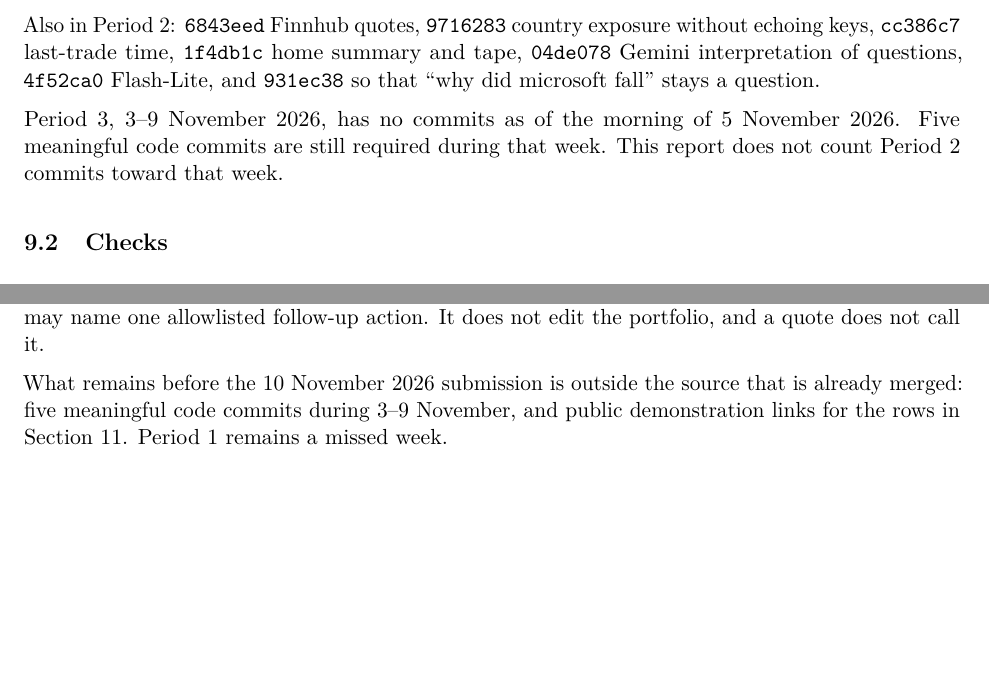
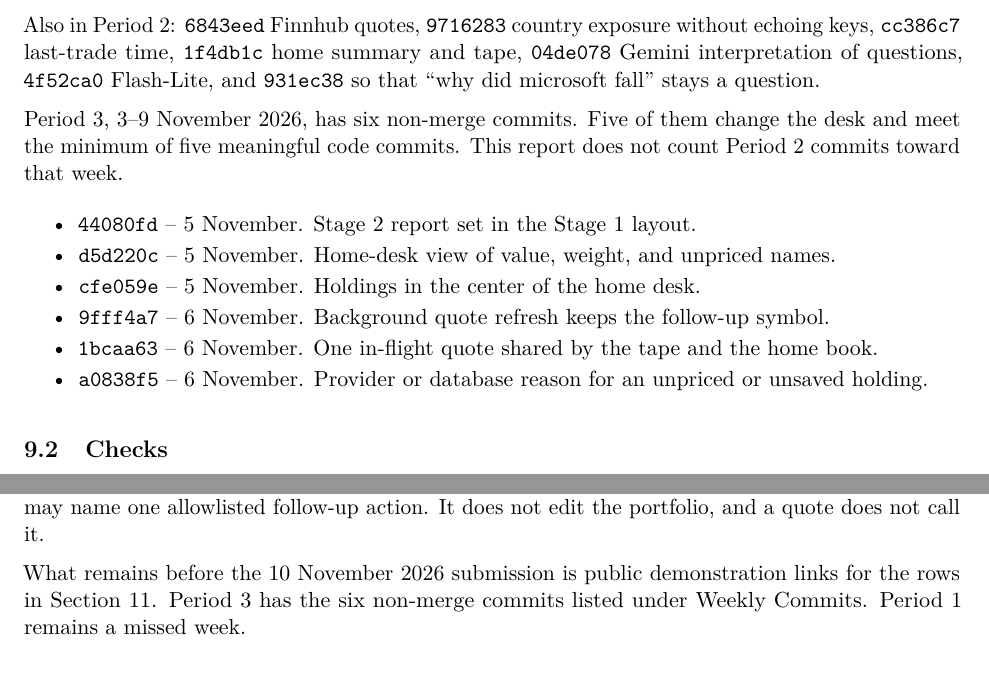
Before and after one commit to xAssasinSoulx/market-intelligence-agent, a LaTeX document (docs/stage2-report.tex): two parts of pages 20 and 24 of 27 before the commit and two parts of pages 20 and 25 of 28 after it, joined at a grey line, cut so that both start at the same text. Compiled offline with pdfLaTeX.

Commit message:
docs: record Period 3 commits in the Stage 2 report
List the six non-merge commits on main since 3 November 2026 in the weekly commit section, and rebuild the PDF.

Co-authored-by: Erdem Calikoglu <xAssasinSoulx@users.noreply.github.com>

```diff
--- a/docs/stage2-report.tex
+++ b/docs/stage2-report.tex
@@ -690,7 +690,16 @@ Period~2, 27 October--2 November 2026, has more than five meaningful code commit
 
 Also in Period~2: \texttt{6843eed} Finnhub quotes, \texttt{9716283} country exposure without echoing keys, \texttt{cc386c7} last-trade time, \texttt{1f4db1c} home summary and tape, \texttt{04de078} Gemini interpretation of questions, \texttt{4f52ca0} Flash-Lite, and \texttt{931ec38} so that ``why did microsoft fall'' stays a question.
 
-Period~3, 3--9 November 2026, has no commits as of the morning of 5~November 2026. Five meaningful code commits are still required during that week. This report does not count Period~2 commits toward that week.
+Period~3, 3--9 November 2026, has six non-merge commits. Five of them change the desk and meet the minimum of five meaningful code commits. This report does not count Period~2 commits toward that week.
+
+\begin{itemize}
+\item \texttt{44080fd} -- 5 November. Stage 2 report set in the Stage 1 layout.
+\item \texttt{d5d220c} -- 5 November. Home-desk view of value, weight, and unpriced names.
+\item \texttt{cfe059e} -- 5 November. Holdings in the center of the home desk.
+\item \texttt{9fff4a7} -- 6 November. Background quote refresh keeps the follow-up symbol.
+\item \texttt{1bcaa63} -- 6 November. One in-flight quote shared by the tape and the home book.
+\item \texttt{a0838f5} -- 6 November. Provider or database reason for an unpriced or unsaved holding.
+\end{itemize}
 
 \subsection{Checks}
 On 29~October 2026, \texttt{./mvnw test} completed with 207 tests, 0 failures, 0 errors, and 1 skipped. The skipped test is \texttt{GeminiLiveSmokeTest}. It runs only when \texttt{RUN\_GEMINI\_LIVE\_TEST=1} and \texttt{GEMINI\_API\_KEY} are set. The suite uses fake providers and does not call Finnhub, Alpha Vantage, Marketaux, Financial Modeling Prep, Twelve Data, SentiSense, or Gemini.
@@ -797,6 +806,6 @@ The terminal segment should include \texttt{/quote}, \texttt{/why} or a follow-u
 \section{Stage 2 Summary}
 The Stage~1 design is now a running desk. Both interfaces call one gateway. Research actions are commands. Vendor payloads sit behind adapters, and \texttt{ProviderRouter} chooses one adapter per capability by registration order. Deterministic Java code performs authentication, persistence, validation, and exposure arithmetic. Gemini writes a movement note from retrieved evidence and may name one allowlisted follow-up action. It does not edit the portfolio, and a quote does not call it.
 
-What remains before the 10~November 2026 submission is outside the source that is already merged: five meaningful code commits during 3--9 November, and public demonstration links for the rows in Section~\ref{sec:demos}. Period~1 remains a missed week.
+What remains before the 10~November 2026 submission is public demonstration links for the rows in Section~\ref{sec:demos}. Period~3 has the six non-merge commits listed under Weekly Commits. Period~1 remains a missed week.
 
 \end{document}
```
Also changed, not shown: docs/stage2-report.pdf, docs/stage2-report.tex (4 more changed lines).
